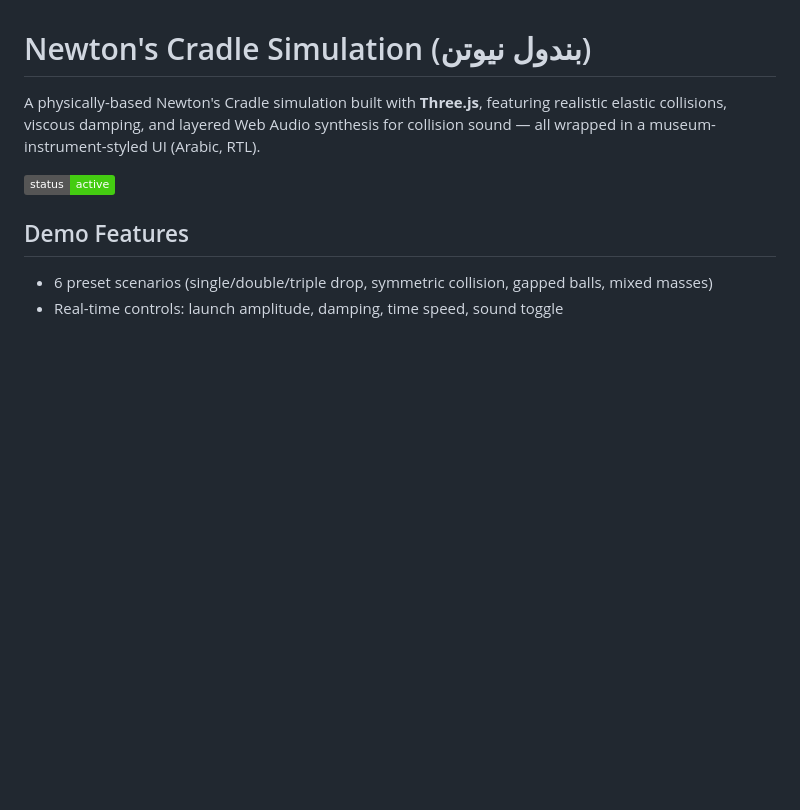
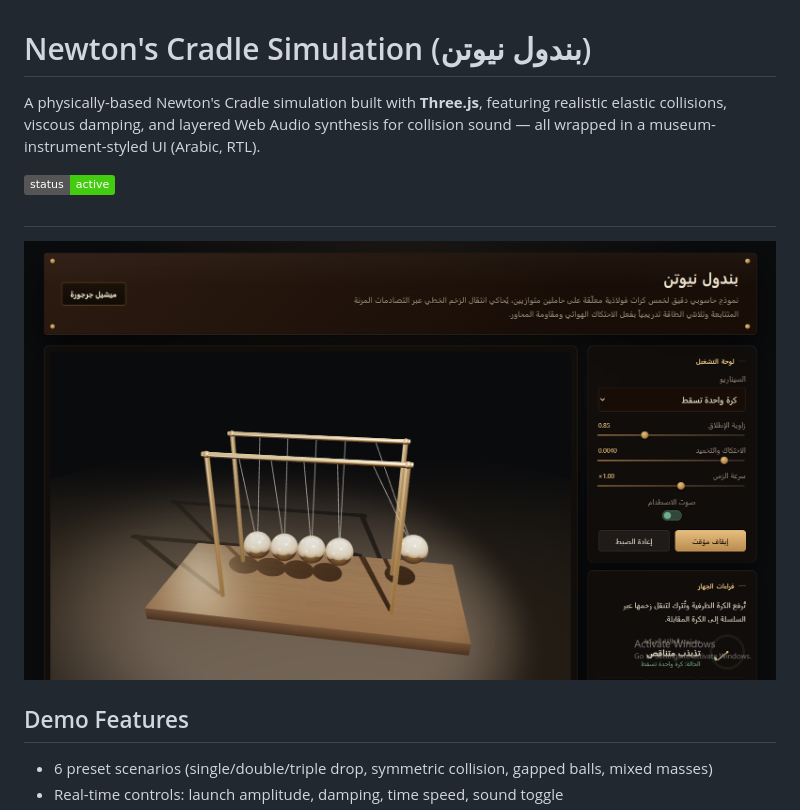
Before and after one commit to MichelJarjoura/Newtons-Cradle, a Markdown page: README.md, the part around the change. Rendered like a GitHub page; badges without logos; blank space fills up the shorter version.

```diff
--- a/README.md
+++ b/README.md
@@ -3,6 +3,13 @@
 A physically-based Newton's Cradle simulation built with **Three.js**, featuring realistic elastic collisions, viscous damping, and layered Web Audio synthesis for collision sound — all wrapped in a museum-instrument-styled UI (Arabic, RTL).
 
 ![status](https://img.shields.io/badge/status-active-brightgreen)
+
+
+##
+
+
+![picture](/pic.png)
+
 
 ## Demo Features
 
```
